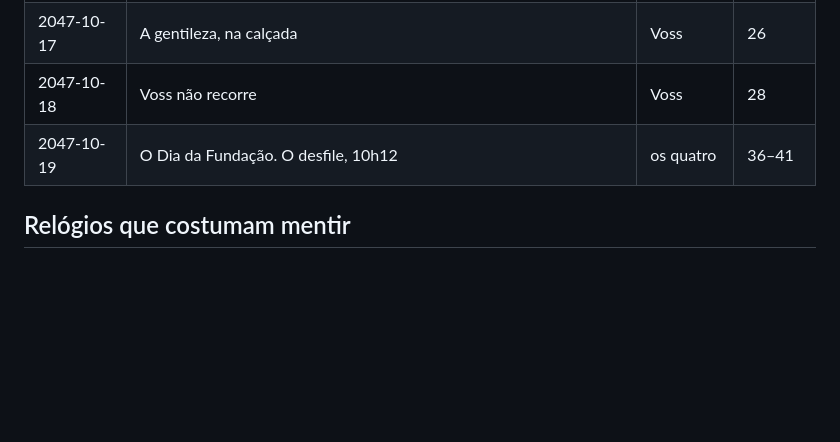
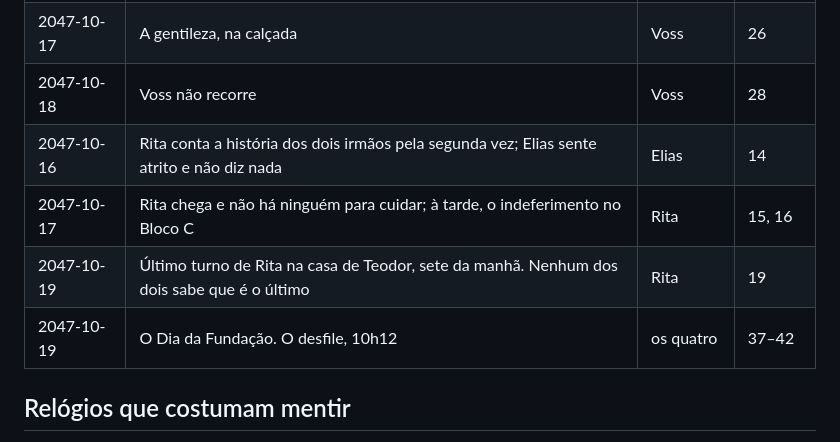
Before and after one commit to gitnlsn/artificial-intelligence-a-dystopia, a Markdown page: docs/timeline.md, the part around the change. Rendered like a GitHub page; blank space fills up the shorter version.

```diff
--- a/docs/timeline.md
+++ b/docs/timeline.md
@@ -53,7 +53,10 @@ por uma data ordenável:
 | 2047-10-15 | Rita é indeferida no Bloco C; Voss assina | Rita / Voss | 15, 20-22 |
 | 2047-10-17 | A gentileza, na calçada | Voss | 26 |
 | 2047-10-18 | Voss não recorre | Voss | 28 |
-| 2047-10-19 | O Dia da Fundação. O desfile, 10h12 | os quatro | 36–41 |
+| 2047-10-16 | Rita conta a história dos dois irmãos pela segunda vez; Elias sente atrito e não diz nada | Elias | 14 |
+| 2047-10-17 | Rita chega e não há ninguém para cuidar; à tarde, o indeferimento no Bloco C | Rita | 15, 16 |
+| 2047-10-19 | Último turno de Rita na casa de Teodor, sete da manhã. Nenhum dos dois sabe que é o último | Rita | 19 |
+| 2047-10-19 | O Dia da Fundação. O desfile, 10h12 | os quatro | 37–42 |
 
 ## Relógios que costumam mentir
 
```
Also changed, not shown: docs/outline.md (+13 -7 lines).
